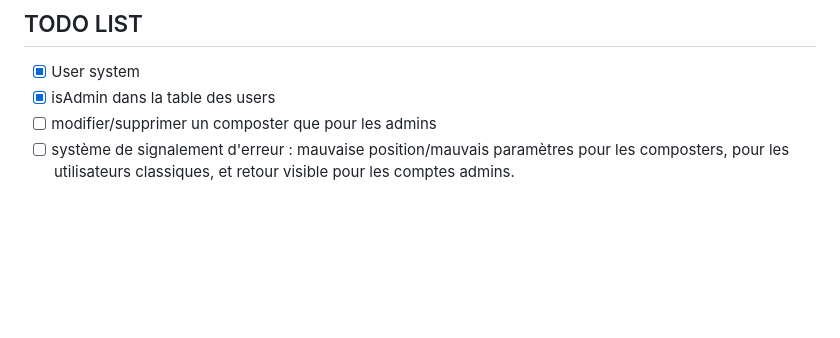
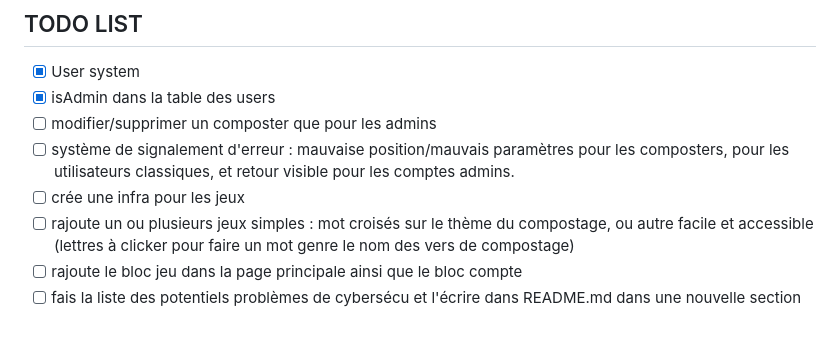
Before and after one commit to TheElse2098/composmart, a Markdown page: README.md, the part around the change. Drawn GitHub-style; blank space fills up the shorter version.

Commit message:
README : mise à jour de la todo list

```diff
--- a/README.md
+++ b/README.md
@@ -106,3 +106,7 @@ Pour ajouter un cours, créer un dossier dans `content/cours/` et redémarrer
 - [x] isAdmin dans la table des users
 - [ ] modifier/supprimer un composter que pour les admins
 - [ ] système de signalement d'erreur : mauvaise position/mauvais paramètres pour les composters, pour les utilisateurs classiques, et retour visible pour les comptes admins.
+- [ ] crée une infra pour les jeux
+- [ ] rajoute un ou plusieurs jeux simples : mot croisés sur le thème du compostage, ou autre facile et accessible (lettres à clicker pour faire un mot genre le nom des vers de compostage)
+- [ ] rajoute le bloc jeu dans la page principale ainsi que le bloc compte
+- [ ] fais la liste des potentiels problèmes de cybersécu et l'écrire dans README.md dans une nouvelle section
```
